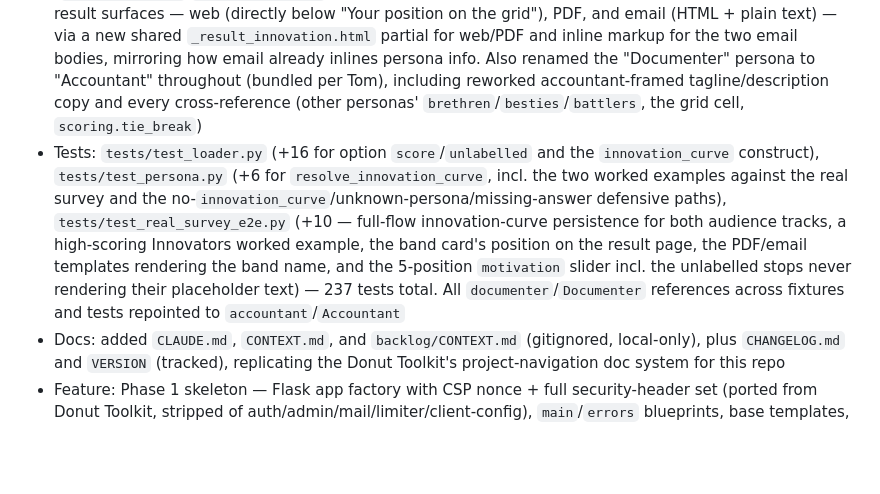
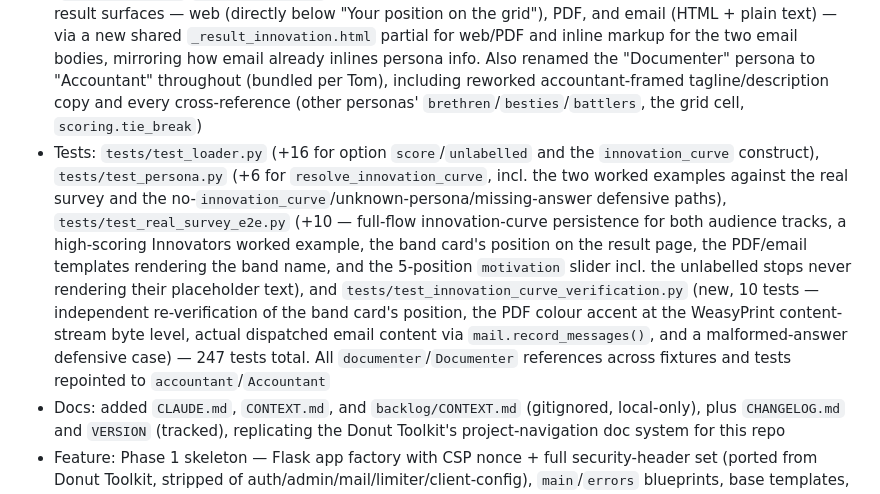
Before and after one commit to TSpice534/monkey-puzzle, a Markdown page: CHANGELOG.md, the part around the change. GitHub-like rendering; blank space fills up the shorter version.

Commit message:
docs: correct CHANGELOG test count (237 -> 247)

```diff
--- a/CHANGELOG.md
+++ b/CHANGELOG.md
@@ -7,7 +7,7 @@ All notable changes are documented here. Add a bullet to `Unreleased` after ever
 ## Unreleased
 
 - Feature: Rogers' innovation-curve scoring + Documenter→Accountant rename (backlog #0002) — the `motivation`/`ambition`/`space_to_progress` questions now carry per-option `score` (motivation gained its 2 missing unlabelled between-stops via a new `unlabelled: true` option field; ambition/space_to_progress each gained their missing 5th middle option, per `docs/SURVEY-TEMPLATE.md`), aggregated by a new `app/survey/persona.py::resolve_innovation_curve` against a new top-level `innovation_curve:` construct (persona modifiers + Rogers-curve bands + hex colours, all data-driven in `content/survey.yaml`, none hardcoded). The result (band + score) is stored on two new `Submission` columns (`innovation_band`/`innovation_score`, via a new Alembic migration) and shown as a card on **all three** result surfaces — web (directly below "Your position on the grid"), PDF, and email (HTML + plain text) — via a new shared `_result_innovation.html` partial for web/PDF and inline markup for the two email bodies, mirroring how email already inlines persona info. Also renamed the "Documenter" persona to "Accountant" throughout (bundled per Tom), including reworked accountant-framed tagline/description copy and every cross-reference (other personas' `brethren`/`besties`/`battlers`, the grid cell, `scoring.tie_break`)
-- Tests: `tests/test_loader.py` (+16 for option `score`/`unlabelled` and the `innovation_curve` construct), `tests/test_persona.py` (+6 for `resolve_innovation_curve`, incl. the two worked examples against the real survey and the no-`innovation_curve`/unknown-persona/missing-answer defensive paths), `tests/test_real_survey_e2e.py` (+10 — full-flow innovation-curve persistence for both audience tracks, a high-scoring Innovators worked example, the band card's position on the result page, the PDF/email templates rendering the band name, and the 5-position `motivation` slider incl. the unlabelled stops never rendering their placeholder text) — 237 tests total. All `documenter`/`Documenter` references across fixtures and tests repointed to `accountant`/`Accountant`
+- Tests: `tests/test_loader.py` (+16 for option `score`/`unlabelled` and the `innovation_curve` construct), `tests/test_persona.py` (+6 for `resolve_innovation_curve`, incl. the two worked examples against the real survey and the no-`innovation_curve`/unknown-persona/missing-answer defensive paths), `tests/test_real_survey_e2e.py` (+10 — full-flow innovation-curve persistence for both audience tracks, a high-scoring Innovators worked example, the band card's position on the result page, the PDF/email templates rendering the band name, and the 5-position `motivation` slider incl. the unlabelled stops never rendering their placeholder text), and `tests/test_innovation_curve_verification.py` (new, 10 tests — independent re-verification of the band card's position, the PDF colour accent at the WeasyPrint content-stream byte level, actual dispatched email content via `mail.record_messages()`, and a malformed-answer defensive case) — 247 tests total. All `documenter`/`Documenter` references across fixtures and tests repointed to `accountant`/`Accountant`
 - Docs: added `CLAUDE.md`, `CONTEXT.md`, and `backlog/CONTEXT.md` (gitignored, local-only), plus `CHANGELOG.md` and `VERSION` (tracked), replicating the Donut Toolkit's project-navigation doc system for this repo
 - Feature: Phase 1 skeleton — Flask app factory with CSP nonce + full security-header set (ported from Donut Toolkit, stripped of auth/admin/mail/limiter/client-config), `main`/`errors` blueprints, base templates, anonymous `Submission` model (token, answers JSON, persona_id, score_vector, timestamps) + first Alembic migration. Pytest suite (24 tests) covering security headers, error pages, model persistence, and the prod dev-secret boot guard
 - Feature: Phase 2 data engine — `content/survey.yaml` loader + schema validation (`app/survey/loader.py`), a realistic placeholder `survey.yaml` (13 questions across Rob's seven axes, all nine personas with stub allies/case-studies/resources), and `SURVEY_PATH` config
```
